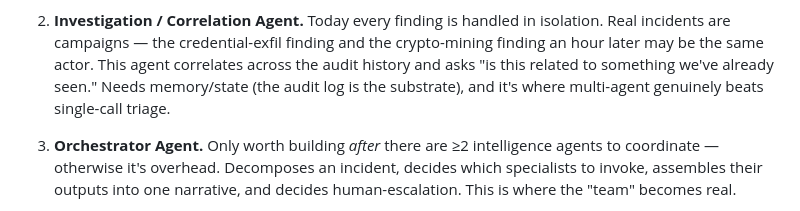
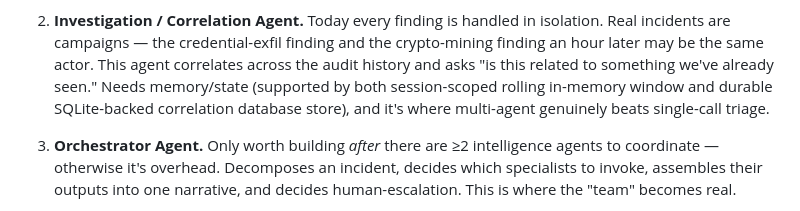
Before and after one commit to Aditya-galaxy/Kronagent, a Markdown page: agent-team-architecture.md, the part around the change. Drawn GitHub-style.

```diff
--- a/agent-team-architecture.md
+++ b/agent-team-architecture.md
@@ -139,7 +139,7 @@ multi-agent rewrite.
    isolation. Real incidents are campaigns — the credential-exfil finding and the
    crypto-mining finding an hour later may be the same actor. This agent correlates
    across the audit history and asks "is this related to something we've already
-   seen." Needs memory/state (the audit log is the substrate), and it's where
+   seen." Needs memory/state (supported by both session-scoped rolling in-memory window and durable SQLite-backed correlation database store), and it's where
    multi-agent genuinely beats single-call triage.
 
 3. **Orchestrator Agent.** Only worth building *after* there are ≥2 intelligence
```
Also changed, not shown: README.md (+16 -28 lines), research.md (+4 -4 lines).
